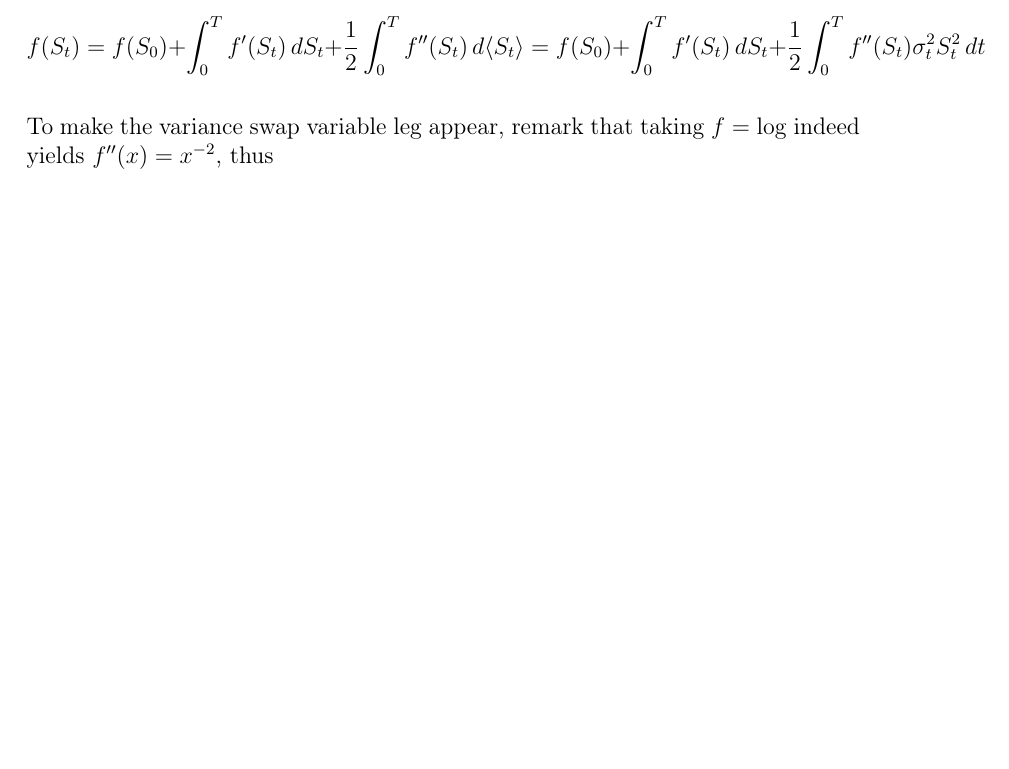
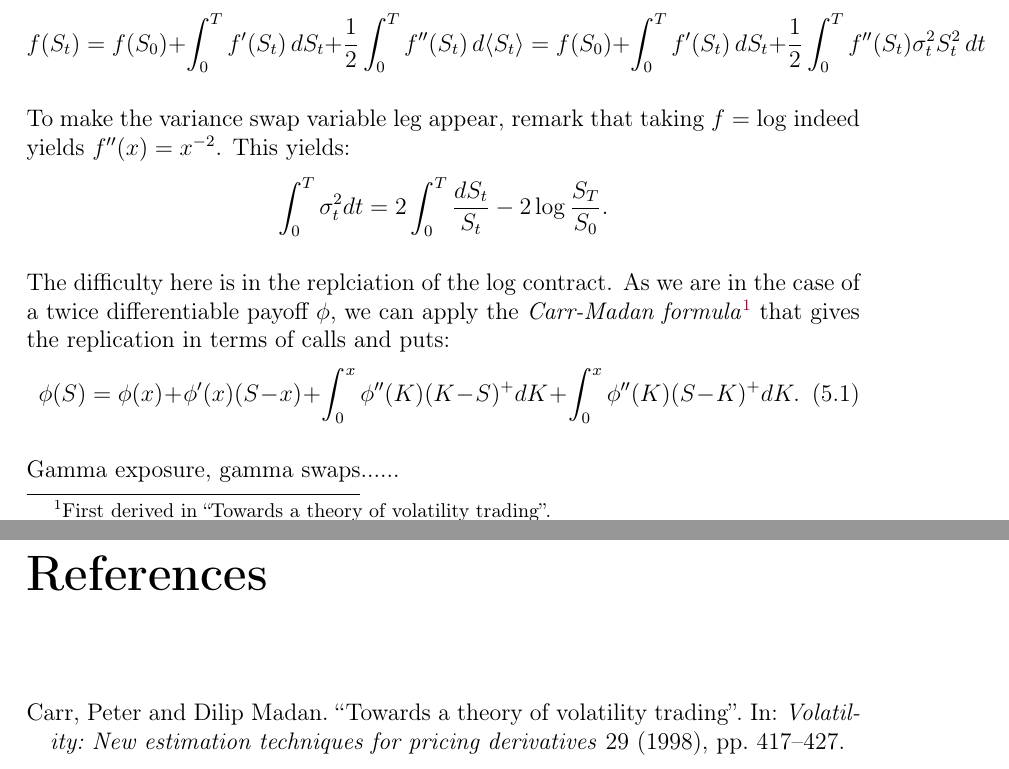
Before and after one commit to vtisserand/quant_itws, a LaTeX document (main.tex, which reads chapters/05__finance/01__varswaps.tex): part of page 18 of 20 before the commit and two parts of pages 18 and 21 of 21 after it, the two joined at a grey line, cut so that both start at the same text, the shorter picture padded with empty space. Compiled offline with pdfLaTeX.

Commit message:
feat: varswap, to be gammaed

```diff
--- a/chapters/05__finance/01__varswaps.tex
+++ b/chapters/05__finance/01__varswaps.tex
@@ -11,7 +11,18 @@
 
 We assume a geometric brownian motion dynamic for the underlying asset $S_t$. Could we find a smooth transformation of the asset that would help in the replication of the payoff? Applying Itô's formula to $f(S_t)$, we get:
 \[
-f(S_t) = f(S_0) + \displaystyle \int_0^T f'(S_t) \,dS_t + \dfrac{1}{2}\displaystyle \int_0^T f''(S_t) \,d\langle S_t\rangle = f(S_0) + \displaystyle \int_0^T f'(S_t) \,dS_t + \dfrac{1}{2}\displaystyle \int_0^T f''(S_t) \sigma_t^2 S_t^2 \,dt
+f(S_t) = f(S_0) + \int_0^T f'(S_t) \,dS_t + \dfrac{1}{2} \int_0^T f''(S_t) \,d\langle S_t\rangle = f(S_0) + \int_0^T f'(S_t) \,dS_t + \dfrac{1}{2} \int_0^T f''(S_t) \sigma_t^2 S_t^2 \,dt
 \]
 
-To make the variance swap variable leg appear, remark that taking $f = \log$ indeed yields $f''(x) = x^{-2}$, thus
+To make the variance swap variable leg appear, remark that taking $f = \log$ indeed yields $f''(x) = x^{-2}$.
+This yields:
+\[
+    \int_{0}^{T} \sigma_t^2 dt = 2 \int_0^T \dfrac{dS_t}{S_t} - 2 \log \dfrac{S_T}{S_0}.
+\]
+
+The difficulty here is in the replciation of the log contract. As we are in the case of a twice differentiable payoff $\phi$, we can apply the \textit{Carr-Madan formula}\footnote{First derived in \citetitle{carr1998towards}.} that gives the replication in terms of calls and puts:
+\begin{equation}\label{eqn:carr-madan}
+    \phi(S) = \phi(x) + \phi'(x)(S-x) + \int_0^x \phi''(K)(K-S)^{+} dK + \int_0^x \phi''(K)(S-K)^{+} dK.
+\end{equation}
+
+Gamma exposure, gamma swaps......
--- a/main.tex
+++ b/main.tex
@@ -56,15 +56,6 @@ urlcolor=cyan,
 pdfpagemode=FullScreen,
 }
 
-% Bibliography stuff
-\usepackage[
-backend=biber,
-style=alphabetic,
-sorting=ynt,
-natbib=true
-]{biblatex}
-
-\addbibresource{biblio.bib}
 
 
 % Citing code
@@ -119,6 +110,16 @@ showstringspaces=false
 \usepackage{pgfplots}
 \pgfplotsset{compat=1.18}
 
+% Bibliography stuff
+\usepackage[
+backend=biber,
+style=alphabetic,
+sorting=ynt,
+natbib=true
+]{biblatex}
+
+\addbibresource{biblio.bib}
+
 %==== INFORMATION ET REGLES ======================
 
 % Numbering
@@ -145,4 +146,8 @@ pdftitle = {Quantitative finance\\ Interviews preparation \& a bunch of other th
 
 \input{inputs.tex}
 
+\newpage
+
+\printbibliography[heading=bibintoc,title={References}]
+
 \end{document}
```
Also changed, not shown: tex_misc/inputs.tex (deleted, +0 -4 lines), biblio.bib (renamed from bibio.bib), main.pdf, chapters/05__finance/01__varswaps.tex (2 more changed lines).
